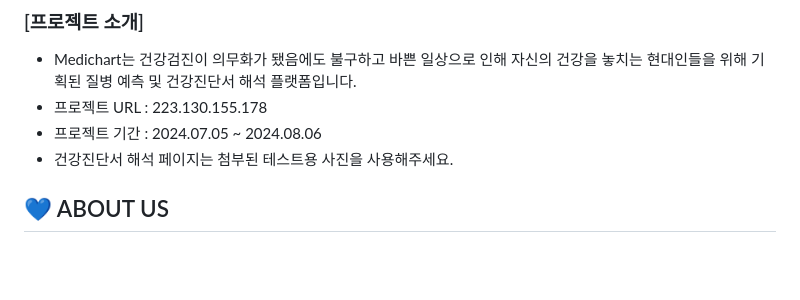
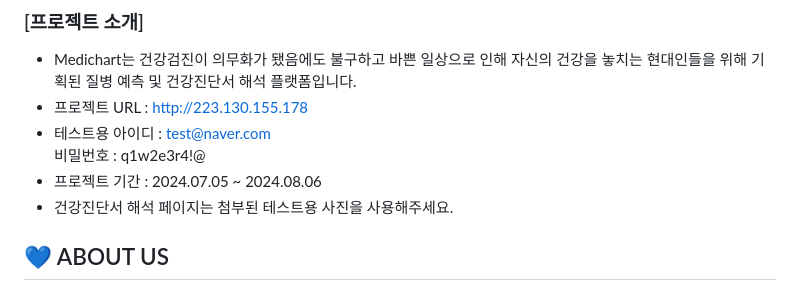
Before and after one commit to judgerTH/2024-09-Medichart, a Markdown page: README.md, the part around the change. GitHub-like rendering; blank space fills up the shorter version.

```diff
--- a/README.md
+++ b/README.md
@@ -1,9 +1,13 @@
 # 🧑‍⚕️현대인의 건강을 위한 플랫폼 MediChart
 ### [프로젝트 소개]
 - Medichart는 건강검진이 의무화가 됐음에도 불구하고 바쁜 일상으로 인해 자신의 건강을 놓치는 현대인들을 위해 기획된 질병 예측 및 건강진단서 해석 플랫폼입니다.
-- 프로젝트 URL : 223.130.155.178
+- 프로젝트 URL : http://223.130.155.178
+- 테스트용 아이디 : test@naver.com <br/>
+비밀번호 : q1w2e3r4!@
 - 프로젝트 기간 : 2024.07.05 ~ 2024.08.06
 - 건강진단서 해석 페이지는 첨부된 테스트용 사진을 사용해주세요.
+
+
 </br></br>
 ## :blue_heart: ABOUT US
 #### 안녕하세요! 메디차트를 기획한 응답없음 팀 입니다:)
```
